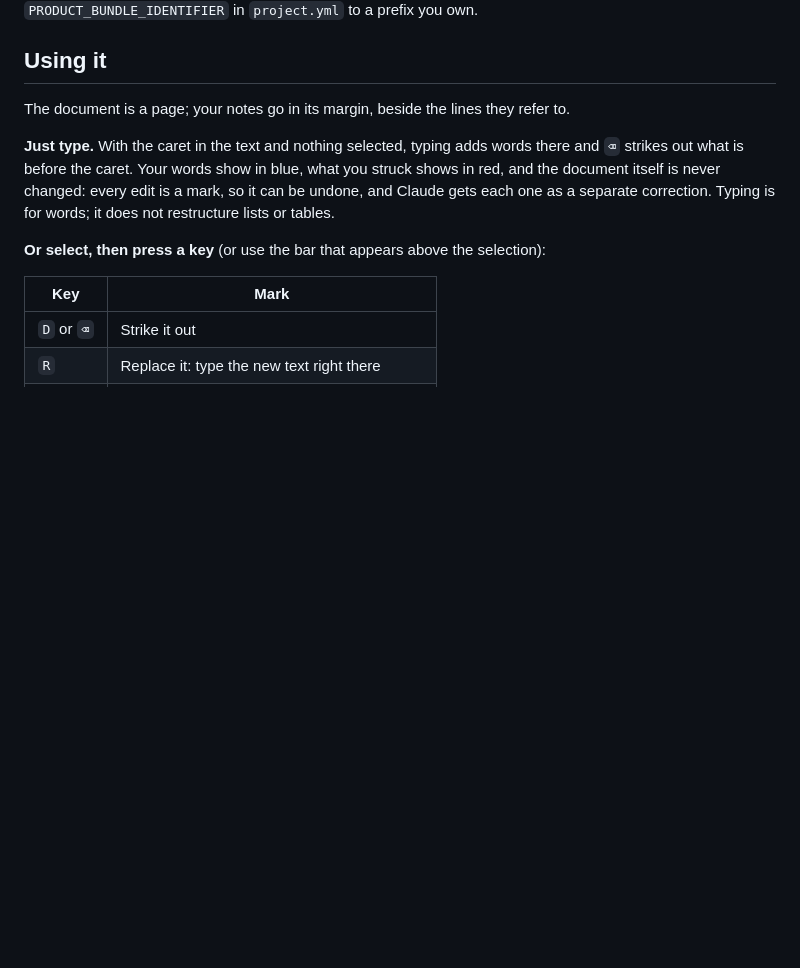
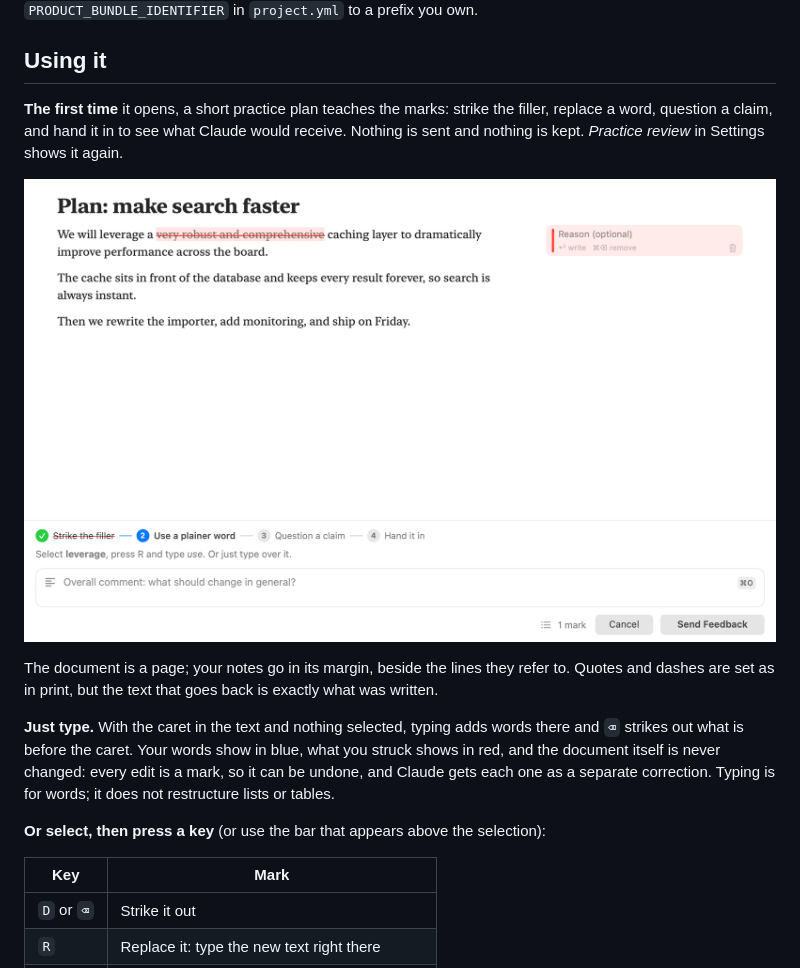
Before and after one commit to fasouto/callout, a Markdown page: README.md, the part around one of its changes. GitHub-like rendering; pictures changed too: docs/first-review.png (added); blank space fills up the shorter version.

```diff
--- a/README.md
+++ b/README.md
@@ -44,7 +46,11 @@ To work on it in Xcode, run `xcodegen generate && open Annotator.xcodeproj`, sel
 
 ## Using it
 
-The document is a page; your notes go in its margin, beside the lines they refer to.
+**The first time** it opens, a short practice plan teaches the marks: strike the filler, replace a word, question a claim, and hand it in to see what Claude would receive. Nothing is sent and nothing is kept. *Practice review* in Settings shows it again.
+
+![The practice review: a short plan, and the lesson above the buttons ticking off each step](docs/first-review.png)
+
+The document is a page; your notes go in its margin, beside the lines they refer to. Quotes and dashes are set as in print, but the text that goes back is exactly what was written.
 
 **Just type.** With the caret in the text and nothing selected, typing adds words there and `⌫` strikes out what is before the caret. Your words show in blue, what you struck shows in red, and the document itself is never changed: every edit is a mark, so it can be undone, and Claude gets each one as a separate correction. Typing is for words; it does not restructure lists or tables.
 
```
Also changed, not shown: other parts of README.md (+9 -3 lines), docs/banner.png (added), docs/history.png (added), docs/plan-changes.png, docs/review-window-dark.png, docs/review-window.png, 2 other files.
